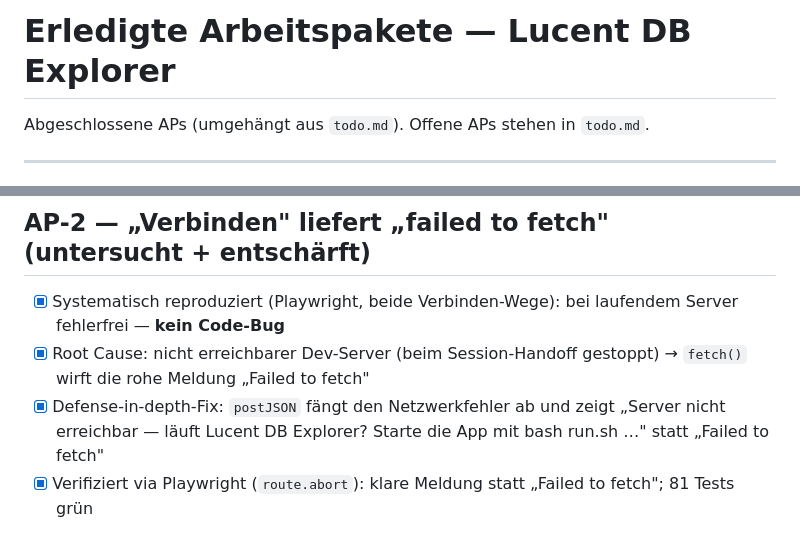
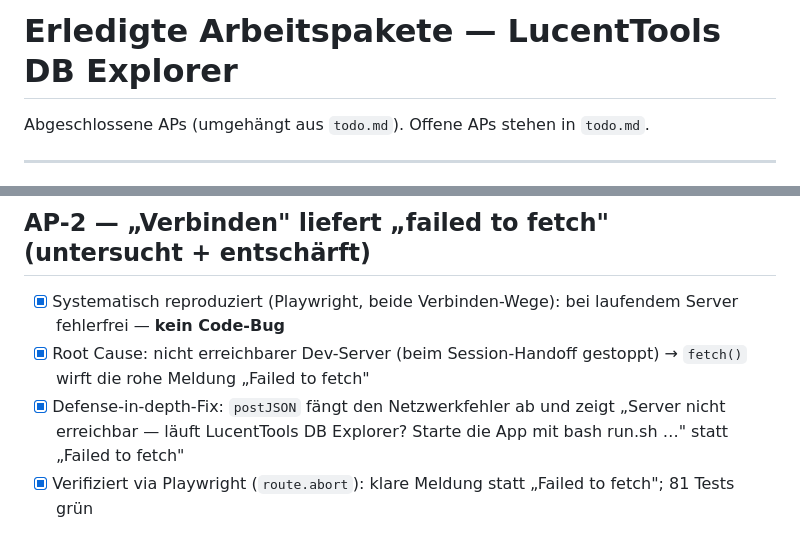
Before and after one commit to monoeagle/lucent-job-luDBxP, a Markdown page: todo-erledigt.md, 2 parts joined by grey strips. Rendered like a GitHub page.

```diff
--- a/todo-erledigt.md
+++ b/todo-erledigt.md
@@ -1,4 +1,4 @@
-# Erledigte Arbeitspakete — Lucent DB Explorer
+# Erledigte Arbeitspakete — LucentTools DB Explorer
 
 Abgeschlossene APs (umgehängt aus `todo.md`). Offene APs stehen in `todo.md`.
 
@@ -97,7 +97,7 @@ Abgeschlossene APs (umgehängt aus `todo.md`). Offene APs stehen in `todo.md`.
 ## AP-2 — „Verbinden" liefert „failed to fetch" (untersucht + entschärft)
 - [x] Systematisch reproduziert (Playwright, beide Verbinden-Wege): bei laufendem Server fehlerfrei — **kein Code-Bug**
 - [x] Root Cause: nicht erreichbarer Dev-Server (beim Session-Handoff gestoppt) → `fetch()` wirft die rohe Meldung „Failed to fetch"
-- [x] Defense-in-depth-Fix: `postJSON` fängt den Netzwerkfehler ab und zeigt „Server nicht erreichbar — läuft Lucent DB Explorer? Starte die App mit bash run.sh …" statt „Failed to fetch"
+- [x] Defense-in-depth-Fix: `postJSON` fängt den Netzwerkfehler ab und zeigt „Server nicht erreichbar — läuft LucentTools DB Explorer? Starte die App mit bash run.sh …" statt „Failed to fetch"
 - [x] Verifiziert via Playwright (`route.abort`): klare Meldung statt „Failed to fetch"; 81 Tests grün
 
 ## AP-4 — Mehrere SELECT-Spalten
```
Also changed, not shown: other parts of todo-erledigt.md (+19 -0 lines), todo.md (+21 -12 lines).
